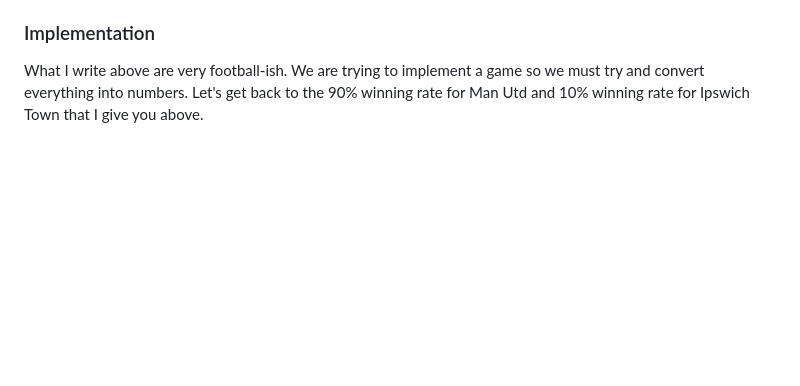
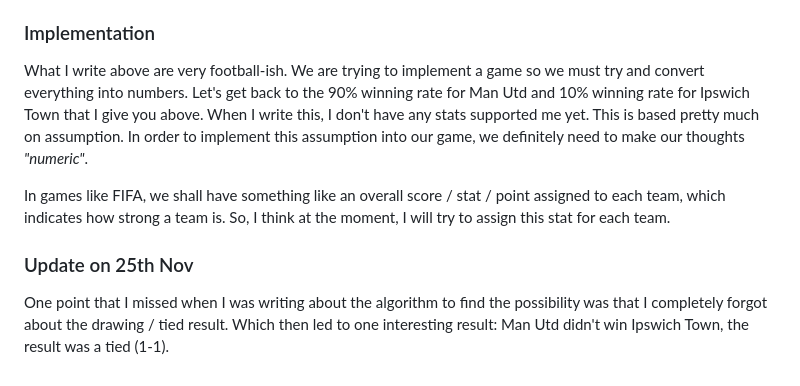
Before and after one commit to cohekoma/the-legend-coach, a Markdown page: research-theory/winning-probability.md, the part around the change. GitHub-like rendering; blank space fills up the shorter version.

Commit message:
write update 25th nov for research winning prob

```diff
--- a/research-theory/winning-probability.md
+++ b/research-theory/winning-probability.md
@@ -25,4 +25,10 @@ The factors above are based on numbers, statistics, which make them certain and
 
 ### Implementation
 
-What I write above are very football-ish. We are trying to implement a game so we must try and convert everything into numbers. Let's get back to the 90% winning rate for Man Utd and 10% winning rate for Ipswich Town that I give you above.
+What I write above are very football-ish. We are trying to implement a game so we must try and convert everything into numbers. Let's get back to the 90% winning rate for Man Utd and 10% winning rate for Ipswich Town that I give you above. When I write this, I don't have any stats supported me yet. This is based pretty much on assumption. In order to implement this assumption into our game, we definitely need to make our thoughts *"numeric"*.
+
+In games like FIFA, we shall have something like an overall score / stat / point assigned to each team, which indicates how strong a team is. So, I think at the moment, I will try to assign this stat for each team.
+
+### Update on 25th Nov
+
+One point that I missed when I was writing about the algorithm to find the possibility was that I completely forgot about the drawing / tied result. Which then led to one interesting result: Man Utd didn't win Ipswich Town, the result was a tied (1-1).
```
